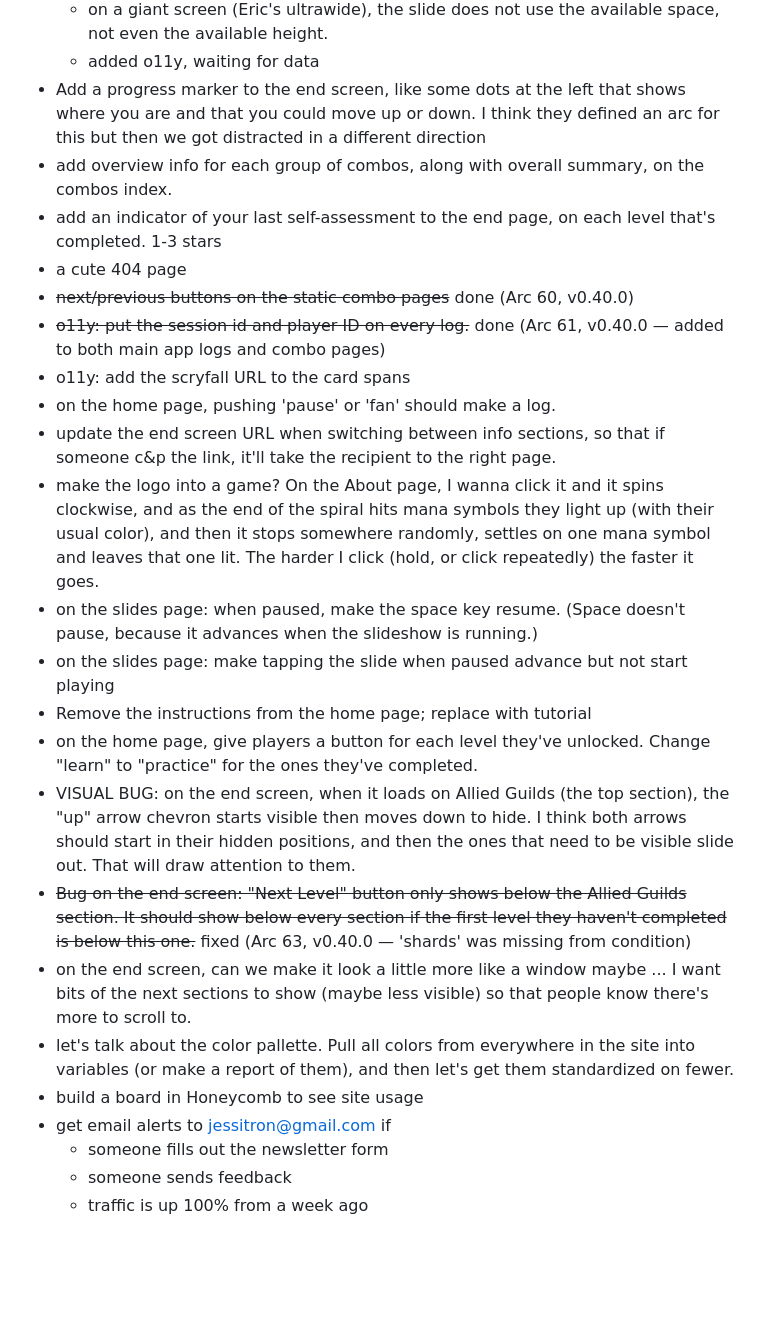
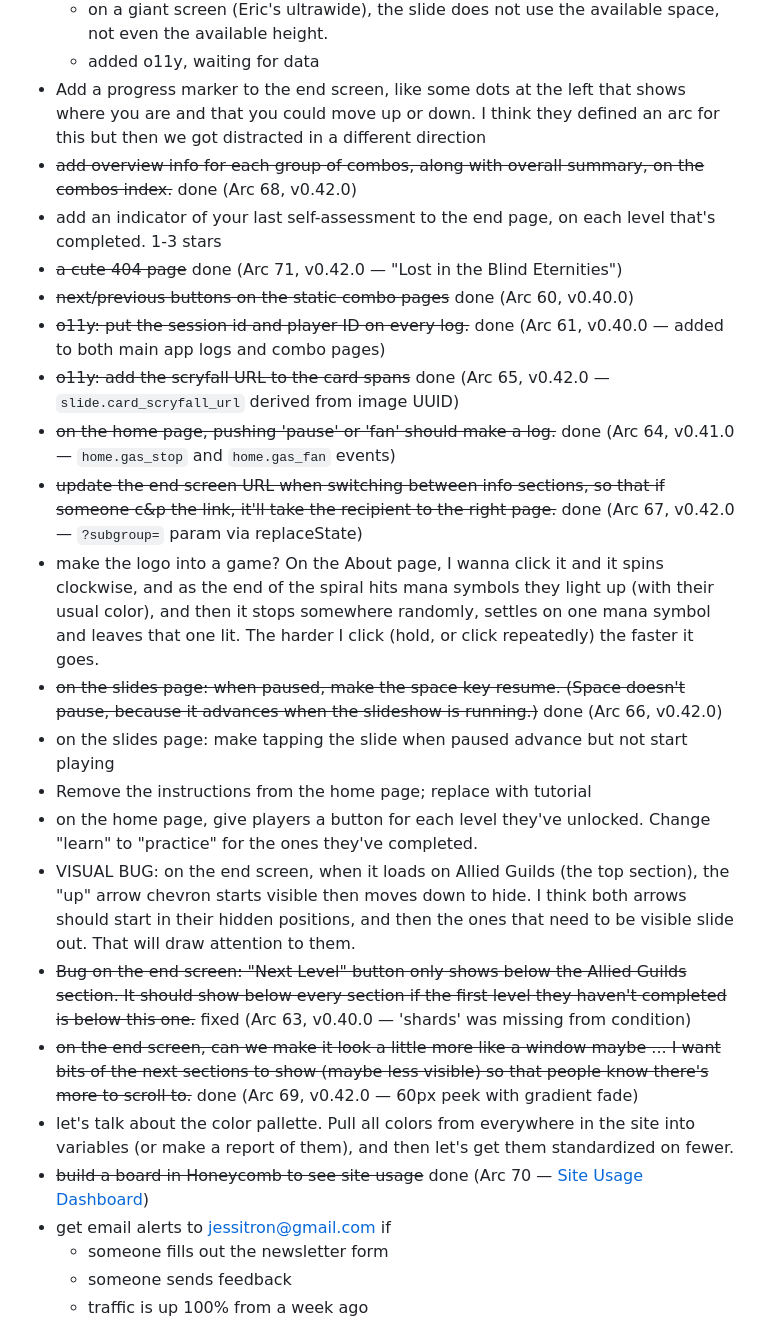
Before and after one commit to jessitron/mtg-sparrow, a Markdown page: TODO.md, the part around the change. Drawn GitHub-style; blank space fills up the shorter version.

Commit message:
Mark completed TODO items from Arcs 64-71 - claude

```diff
--- a/TODO.md
+++ b/TODO.md
@@ -7,24 +7,24 @@
   - on a giant screen (Eric's ultrawide), the slide does not use the available space, not even the available height.
   - added o11y, waiting for data
 - Add a progress marker to the end screen, like some dots at the left that shows where you are and that you could move up or down. I think they defined an arc for this but then we got distracted in a different direction
-- add overview info for each group of combos, along with overall summary, on the combos index.
+- ~~add overview info for each group of combos, along with overall summary, on the combos index.~~ done (Arc 68, v0.42.0)
 - add an indicator of your last self-assessment to the end page, on each level that's completed. 1-3 stars
-- a cute 404 page
+- ~~a cute 404 page~~ done (Arc 71, v0.42.0 — "Lost in the Blind Eternities")
 - ~~next/previous buttons on the static combo pages~~ done (Arc 60, v0.40.0)
 - ~~o11y: put the session id and player ID on every log.~~ done (Arc 61, v0.40.0 — added to both main app logs and combo pages)
-- o11y: add the scryfall URL to the card spans
-- on the home page, pushing 'pause' or 'fan' should make a log.
-- update the end screen URL when switching between info sections, so that if someone c&p the link, it'll take the recipient to the right page.
+- ~~o11y: add the scryfall URL to the card spans~~ done (Arc 65, v0.42.0 — `slide.card_scryfall_url` derived from image UUID)
+- ~~on the home page, pushing 'pause' or 'fan' should make a log.~~ done (Arc 64, v0.41.0 — `home.gas_stop` and `home.gas_fan` events)
+- ~~update the end screen URL when switching between info sections, so that if someone c&p the link, it'll take the recipient to the right page.~~ done (Arc 67, v0.42.0 — `?subgroup=` param via replaceState)
 - make the logo into a game? On the About page, I wanna click it and it spins clockwise, and as the end of the spiral hits mana symbols they light up (with their usual color), and then it stops somewhere randomly, settles on one mana symbol and leaves that one lit. The harder I click (hold, or click repeatedly) the faster it goes.
-- on the slides page: when paused, make the space key resume. (Space doesn't pause, because it advances when the slideshow is running.)
+- ~~on the slides page: when paused, make the space key resume. (Space doesn't pause, because it advances when the slideshow is running.)~~ done (Arc 66, v0.42.0)
 - on the slides page: make tapping the slide when paused advance but not start playing
 - Remove the instructions from the home page; replace with tutorial
 - on the home page, give players a button for each level they've unlocked. Change "learn" to "practice" for the ones they've completed.
 - VISUAL BUG: on the end screen, when it loads on Allied Guilds (the top section), the "up" arrow chevron starts visible then moves down to hide. I think both arrows should start in their hidden positions, and then the ones that need to be visible slide out. That will draw attention to them.
 - ~~Bug on the end screen: "Next Level" button only shows below the Allied Guilds section. It should show below every section if the first level they haven't completed is below this one.~~ fixed (Arc 63, v0.40.0 — 'shards' was missing from condition)
-- on the end screen, can we make it look a little more like a window maybe ... I want bits of the next sections to show (maybe less visible) so that people know there's more to scroll to.
+- ~~on the end screen, can we make it look a little more like a window maybe ... I want bits of the next sections to show (maybe less visible) so that people know there's more to scroll to.~~ done (Arc 69, v0.42.0 — 60px peek with gradient fade)
 - let's talk about the color pallette. Pull all colors from everywhere in the site into variables (or make a report of them), and then let's get them standardized on fewer.
-- build a board in Honeycomb to see site usage
+- ~~build a board in Honeycomb to see site usage~~ done (Arc 70 — [Site Usage Dashboard](https://ui.honeycomb.io/modernity/environments/sparrow-deck/board/wXrwy7TBMCv))
 - get email alerts to jessitron@gmail.com if
   - someone fills out the newsletter form
   - someone sends feedback
```
